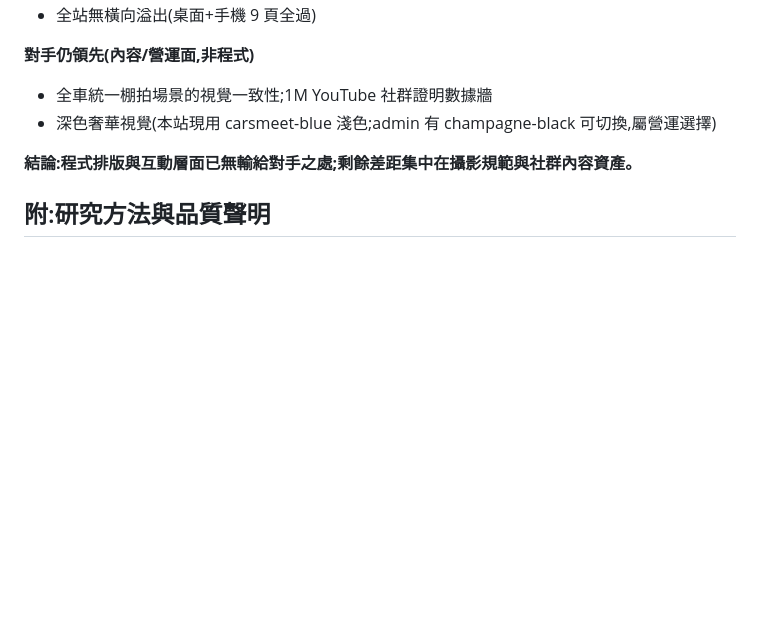
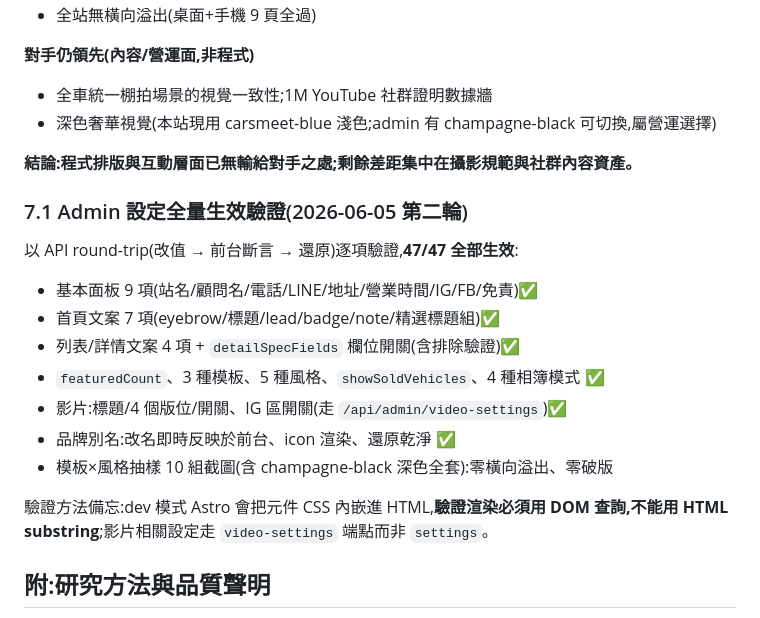
Before and after one commit to kevinsisi/car-site, a Markdown page: docs/car-site-optimization-roadmap.md, the part around the change. Drawn GitHub-style; blank space fills up the shorter version.

Commit message:
docs: record 47/47 admin settings round-trip verification + theme matrix audit
Co-Authored-By: Claude Opus 4.8 (1M context) <noreply@anthropic.com>

```diff
--- a/docs/car-site-optimization-roadmap.md
+++ b/docs/car-site-optimization-roadmap.md
@@ -123,6 +123,19 @@ Playwright 全頁掃描(9 頁 × 桌面/手機、橫向溢出偵測、觸控目
 
 **結論:程式排版與互動層面已無輸給對手之處;剩餘差距集中在攝影規範與社群內容資產。**
 
+### 7.1 Admin 設定全量生效驗證(2026-06-05 第二輪)
+
+以 API round-trip(改值 → 前台斷言 → 還原)逐項驗證,**47/47 全部生效**:
+- 基本面板 9 項(站名/顧問名/電話/LINE/地址/營業時間/IG/FB/免責)✅
+- 首頁文案 7 項(eyebrow/標題/lead/badge/note/精選標題組)✅
+- 列表/詳情文案 4 項 + `detailSpecFields` 欄位開關(含排除驗證)✅
+- `featuredCount`、3 種模板、5 種風格、`showSoldVehicles`、4 種相簿模式 ✅
+- 影片:標題/4 個版位/開關、IG 區開關(走 `/api/admin/video-settings`)✅
+- 品牌別名:改名即時反映於前台、icon 渲染、還原乾淨 ✅
+- 模板×風格抽樣 10 組截圖(含 champagne-black 深色全套):零橫向溢出、零破版
+
+驗證方法備忘:dev 模式 Astro 會把元件 CSS 內嵌進 HTML,**驗證渲染必須用 DOM 查詢,不能用 HTML substring**;影片相關設定走 `video-settings` 端點而非 `settings`。
+
 ## 附:研究方法與品質聲明
 
 - 比較 UX 結論來自 Baymard(326 站基準)/NN.g 一手可用性研究,但測試對象是一般規格型電商(筆電/家電),推論到豪車屬合理外推而非直接量測。
```
